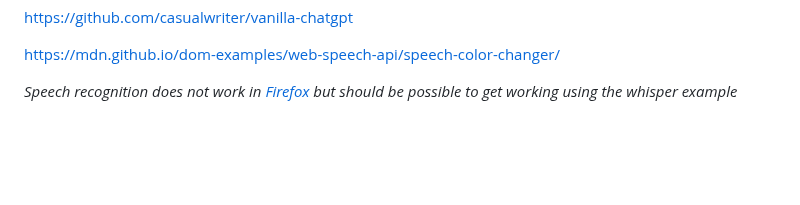
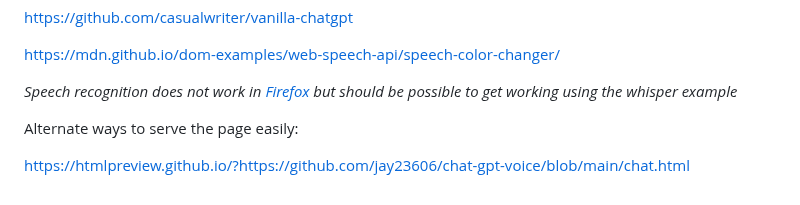
Before and after one commit to jay23606/chat-gpt-voice, a Markdown page: README.md, the part around the change. Rendered like a GitHub page; blank space fills up the shorter version.

```diff
--- a/README.md
+++ b/README.md
@@ -44,3 +44,7 @@ https://github.com/casualwriter/vanilla-chatgpt
 https://mdn.github.io/dom-examples/web-speech-api/speech-color-changer/
 
 <i>Speech recognition does not work in [Firefox](https://developer.mozilla.org/en-US/docs/Web/API/Web_Speech_API#browser_compatibility) but should be possible to get working using the whisper example</i>
+
+Alternate ways to serve the page easily:
+
+https://htmlpreview.github.io/?https://github.com/jay23606/chat-gpt-voice/blob/main/chat.html
```
